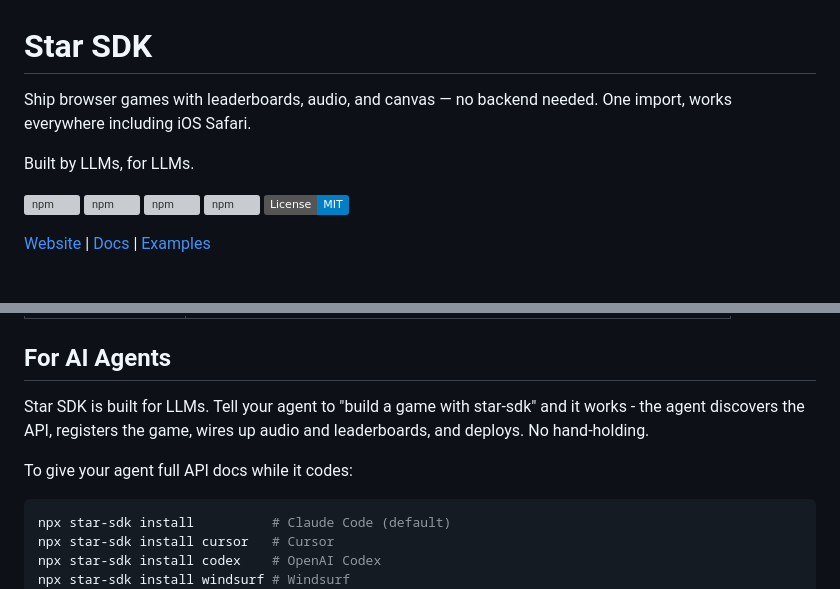
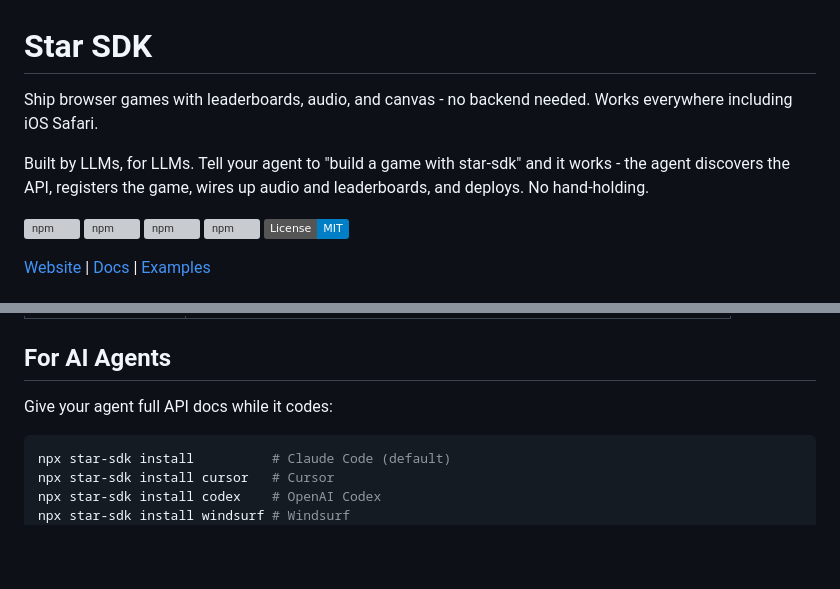
Before and after one commit to buildwithstar/star-sdk, a Markdown page: README.md, 2 parts joined by grey strips. Drawn GitHub-style; badges without logos; blank space fills up the shorter version; grey boxes are pictures that could not be loaded.

Commit message:
Move LLM pitch to top of README
Co-Authored-By: Claude Opus 4.6 <noreply@anthropic.com>

````diff
--- a/README.md
+++ b/README.md
@@ -1,8 +1,8 @@
 # Star SDK
 
-Ship browser games with leaderboards, audio, and canvas — no backend needed. One import, works everywhere including iOS Safari.
+Ship browser games with leaderboards, audio, and canvas - no backend needed. Works everywhere including iOS Safari.
 
-Built by LLMs, for LLMs.
+Built by LLMs, for LLMs. Tell your agent to "build a game with star-sdk" and it works - the agent discovers the API, registers the game, wires up audio and leaderboards, and deploys. No hand-holding.
 
 [![npm](https://img.shields.io/npm/v/star-sdk)](https://www.npmjs.com/package/star-sdk)
 [![npm](https://img.shields.io/npm/v/star-audio)](https://www.npmjs.com/package/star-audio)
@@ -79,9 +79,7 @@ Complete working games — single HTML files, no build step:
 
 ## For AI Agents
 
-Star SDK is built for LLMs. Tell your agent to "build a game with star-sdk" and it works - the agent discovers the API, registers the game, wires up audio and leaderboards, and deploys. No hand-holding.
-
-To give your agent full API docs while it codes:
+Give your agent full API docs while it codes:
 
 ```bash
 npx star-sdk install          # Claude Code (default)
````
